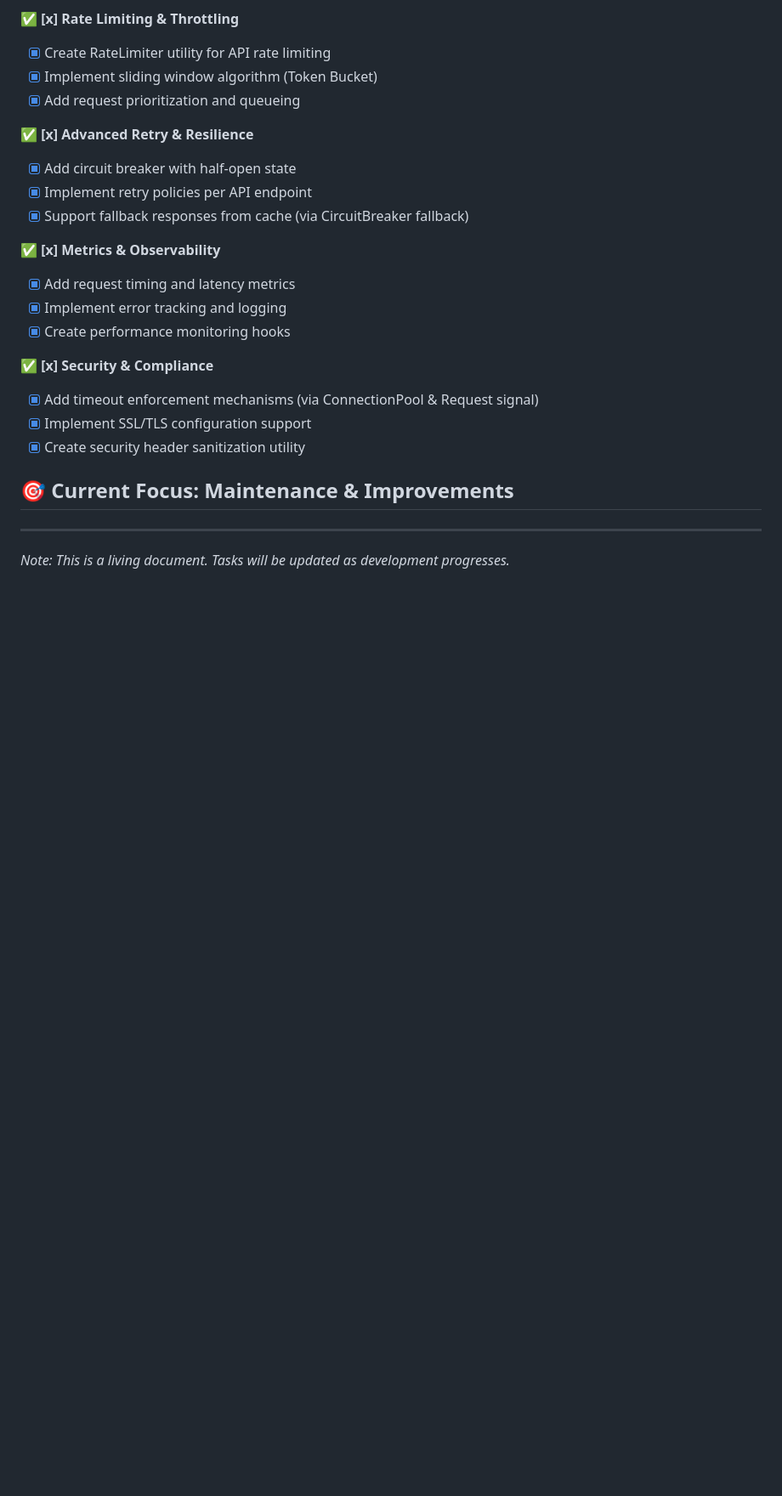
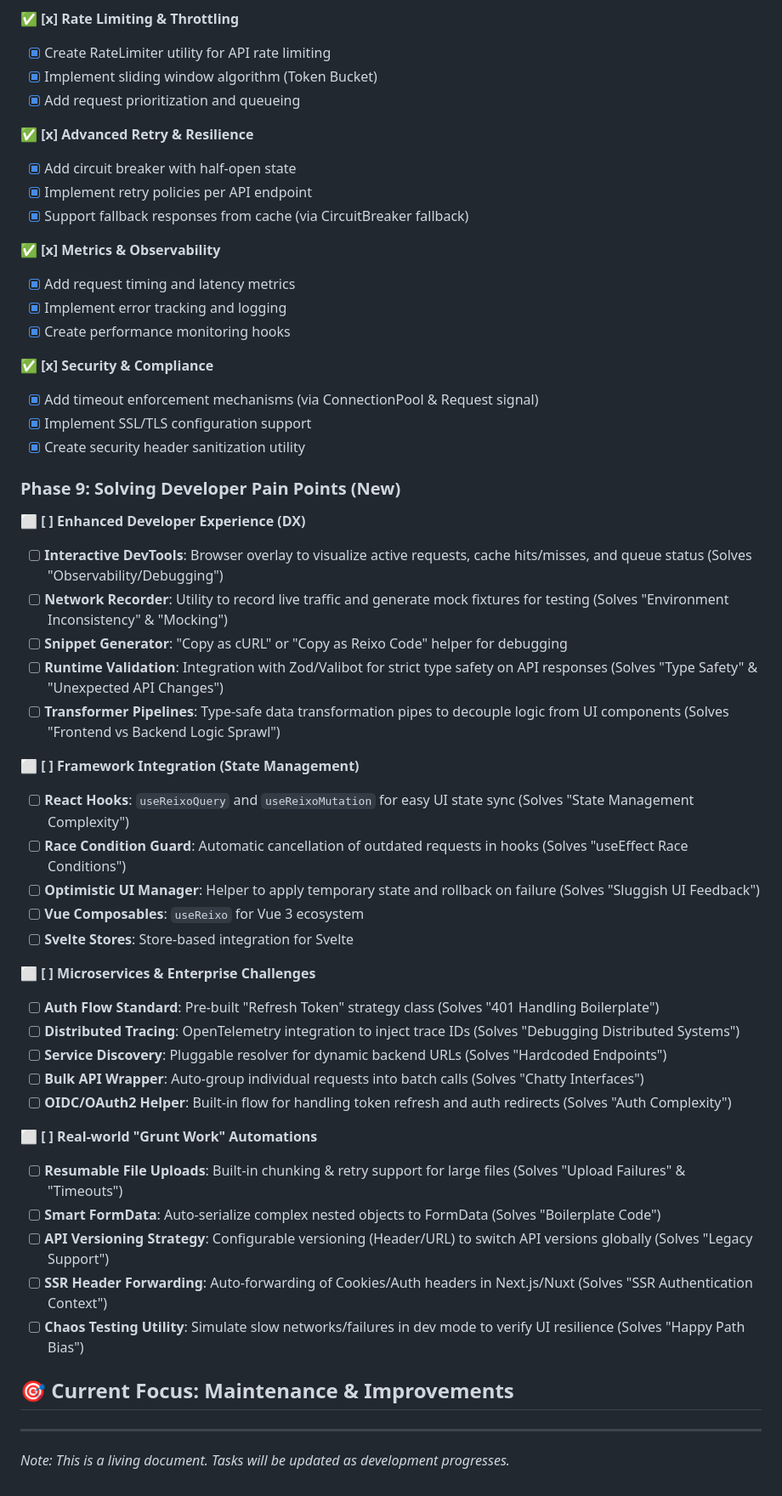
Before and after one commit to webcoderspeed/reixo, a Markdown page: todo.md, the part around the change. Shown at 85% size. Drawn GitHub-style; blank space fills up the shorter version.

Commit message:
docs: add Phase 9 developer pain points to todo
Outline new planned features targeting developer experience, framework integration, microservices challenges, and real-world automation.

```diff
--- a/todo.md
+++ b/todo.md
@@ -197,6 +197,40 @@
 - [x] Implement SSL/TLS configuration support
 - [x] Create security header sanitization utility
 
+### Phase 9: Solving Developer Pain Points (New)
+
+**⬜ [ ] Enhanced Developer Experience (DX)**
+
+- [ ] **Interactive DevTools**: Browser overlay to visualize active requests, cache hits/misses, and queue status (Solves "Observability/Debugging")
+- [ ] **Network Recorder**: Utility to record live traffic and generate mock fixtures for testing (Solves "Environment Inconsistency" & "Mocking")
+- [ ] **Snippet Generator**: "Copy as cURL" or "Copy as Reixo Code" helper for debugging
+- [ ] **Runtime Validation**: Integration with Zod/Valibot for strict type safety on API responses (Solves "Type Safety" & "Unexpected API Changes")
+- [ ] **Transformer Pipelines**: Type-safe data transformation pipes to decouple logic from UI components (Solves "Frontend vs Backend Logic Sprawl")
+
+**⬜ [ ] Framework Integration (State Management)**
+
+- [ ] **React Hooks**: `useReixoQuery` and `useReixoMutation` for easy UI state sync (Solves "State Management Complexity")
+- [ ] **Race Condition Guard**: Automatic cancellation of outdated requests in hooks (Solves "useEffect Race Conditions")
+- [ ] **Optimistic UI Manager**: Helper to apply temporary state and rollback on failure (Solves "Sluggish UI Feedback")
+- [ ] **Vue Composables**: `useReixo` for Vue 3 ecosystem
+- [ ] **Svelte Stores**: Store-based integration for Svelte
+
+**⬜ [ ] Microservices & Enterprise Challenges**
+
+- [ ] **Auth Flow Standard**: Pre-built "Refresh Token" strategy class (Solves "401 Handling Boilerplate")
+- [ ] **Distributed Tracing**: OpenTelemetry integration to inject trace IDs (Solves "Debugging Distributed Systems")
+- [ ] **Service Discovery**: Pluggable resolver for dynamic backend URLs (Solves "Hardcoded Endpoints")
+- [ ] **Bulk API Wrapper**: Auto-group individual requests into batch calls (Solves "Chatty Interfaces")
+- [ ] **OIDC/OAuth2 Helper**: Built-in flow for handling token refresh and auth redirects (Solves "Auth Complexity")
+
+**⬜ [ ] Real-world "Grunt Work" Automations**
+
+- [ ] **Resumable File Uploads**: Built-in chunking & retry support for large files (Solves "Upload Failures" & "Timeouts")
+- [ ] **Smart FormData**: Auto-serialize complex nested objects to FormData (Solves "Boilerplate Code")
+- [ ] **API Versioning Strategy**: Configurable versioning (Header/URL) to switch API versions globally (Solves "Legacy Support")
+- [ ] **SSR Header Forwarding**: Auto-forwarding of Cookies/Auth headers in Next.js/Nuxt (Solves "SSR Authentication Context")
+- [ ] **Chaos Testing Utility**: Simulate slow networks/failures in dev mode to verify UI resilience (Solves "Happy Path Bias")
+
 ## 🎯 Current Focus: Maintenance & Improvements
 
 ---
```
